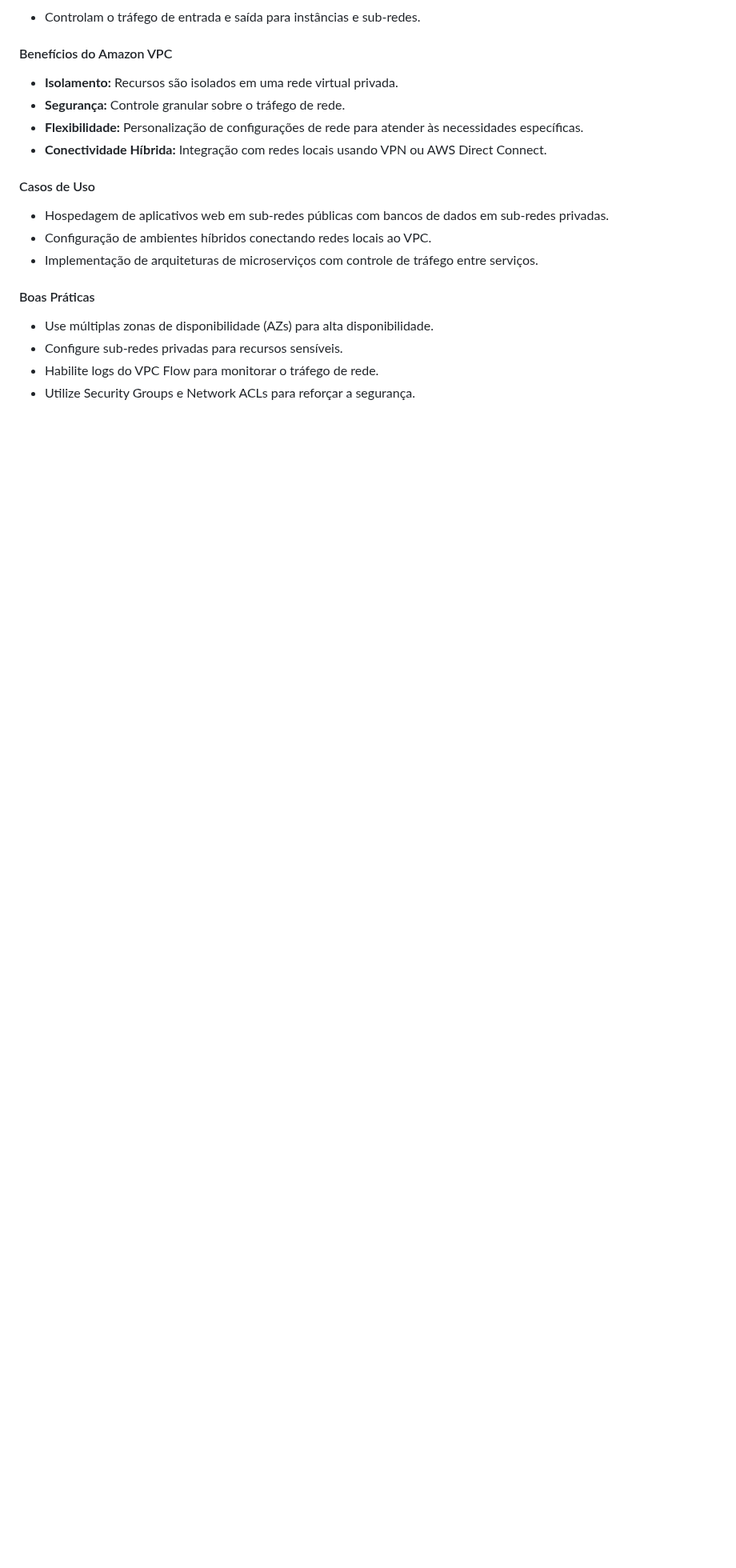
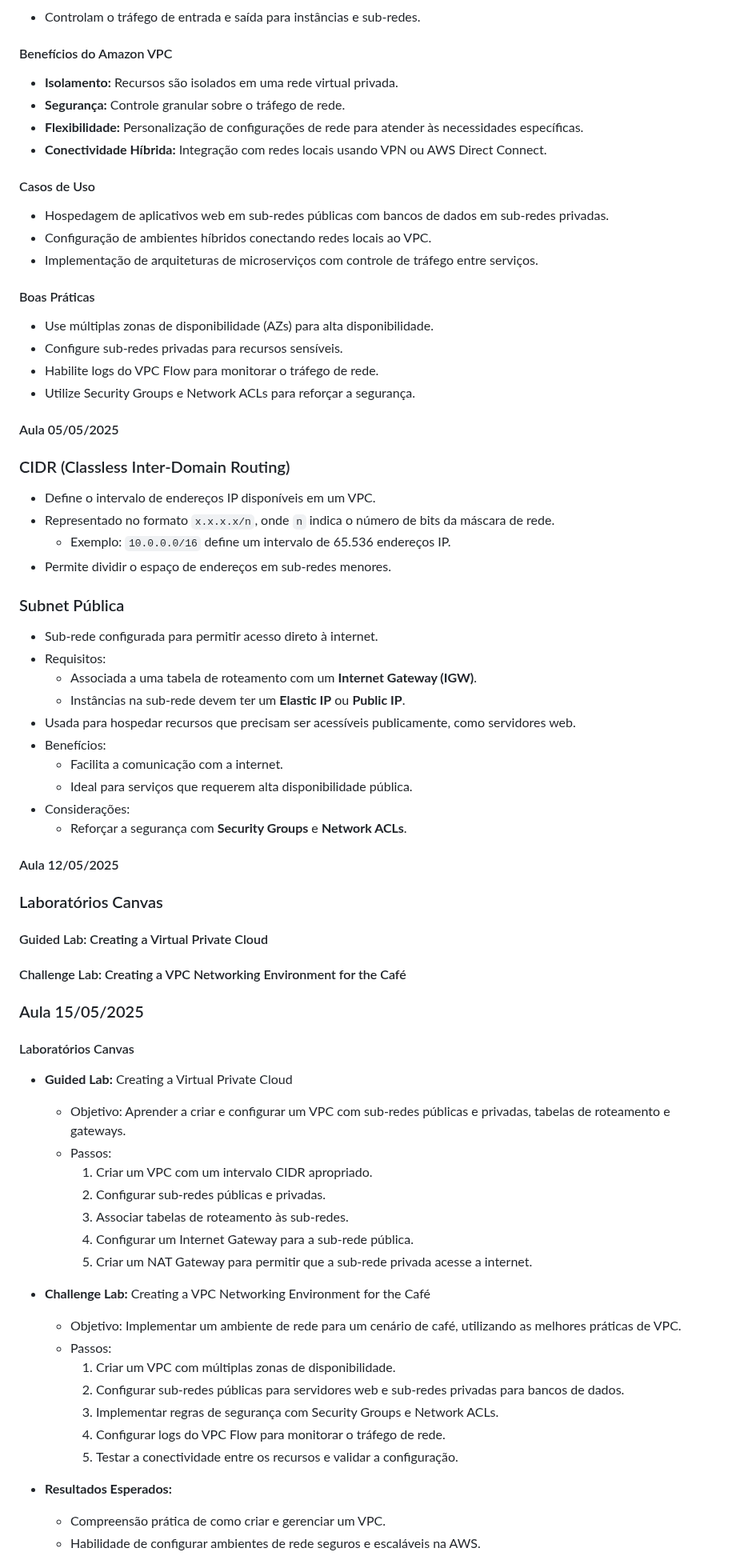
Before and after one commit to PedroZimmer/das-2-2025, a Markdown page: README.md, the part around one of its changes. Shown at 80% size. GitHub-like rendering; blank space fills up the shorter version.

```diff
--- a/README.md
+++ b/README.md
@@ -381,3 +381,62 @@ O Amazon Virtual Private Cloud (VPC) permite que você provisione uma seção is
 - Configure sub-redes privadas para recursos sensíveis.
 - Habilite logs do VPC Flow para monitorar o tráfego de rede.
 - Utilize Security Groups e Network ACLs para reforçar a segurança.
+
+#### Aula 05/05/2025
+
+### CIDR (Classless Inter-Domain Routing)
+
+- Define o intervalo de endereços IP disponíveis em um VPC.
+- Representado no formato `x.x.x.x/n`, onde `n` indica o número de bits da máscara de rede.
+  - Exemplo: `10.0.0.0/16` define um intervalo de 65.536 endereços IP.
+- Permite dividir o espaço de endereços em sub-redes menores.
+
+### Subnet Pública
+
+- Sub-rede configurada para permitir acesso direto à internet.
+- Requisitos:
+  - Associada a uma tabela de roteamento com um **Internet Gateway (IGW)**.
+  - Instâncias na sub-rede devem ter um **Elastic IP** ou **Public IP**.
+- Usada para hospedar recursos que precisam ser acessíveis publicamente, como servidores web.
+- Benefícios:
+  - Facilita a comunicação com a internet.
+  - Ideal para serviços que requerem alta disponibilidade pública.
+- Considerações:
+  - Reforçar a segurança com **Security Groups** e **Network ACLs**.
+
+
+#### Aula 12/05/2025
+
+### Laboratórios Canvas
+
+#### Guided Lab: Creating a Virtual Private Cloud
+#### Challenge Lab: Creating a VPC Networking Environment for the Café
+
+
+### Aula 15/05/2025
+
+#### Laboratórios Canvas
+
+- **Guided Lab:** Creating a Virtual Private Cloud
+  - Objetivo: Aprender a criar e configurar um VPC com sub-redes públicas e privadas, tabelas de roteamento e gateways.
+  - Passos:
+    1. Criar um VPC com um intervalo CIDR apropriado.
+    2. Configurar sub-redes públicas e privadas.
+    3. Associar tabelas de roteamento às sub-redes.
+    4. Configurar um Internet Gateway para a sub-rede pública.
+    5. Criar um NAT Gateway para permitir que a sub-rede privada acesse a internet.
+
+- **Challenge Lab:** Creating a VPC Networking Environment for the Café
+  - Objetivo: Implementar um ambiente de rede para um cenário de café, utilizando as melhores práticas de VPC.
+  - Passos:
+    1. Criar um VPC com múltiplas zonas de disponibilidade.
+    2. Configurar sub-redes públicas para servidores web e sub-redes privadas para bancos de dados.
+    3. Implementar regras de segurança com Security Groups e Network ACLs.
+    4. Configurar logs do VPC Flow para monitorar o tráfego de rede.
+    5. Testar a conectividade entre os recursos e validar a configuração.
+
+- **Resultados Esperados:**
+  - Compreensão prática de como criar e gerenciar um VPC.
+  - Habilidade de configurar ambientes de rede seguros e escaláveis na AWS.
+
+
```
Also changed, not shown: other parts of README.md (+80 -0 lines).
